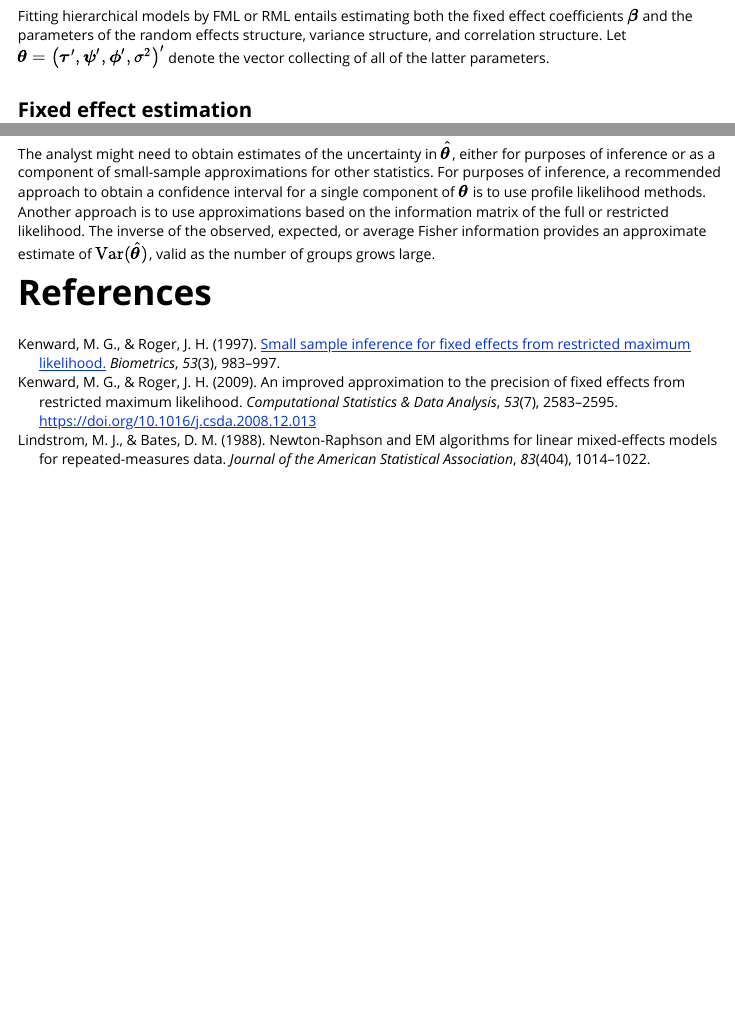
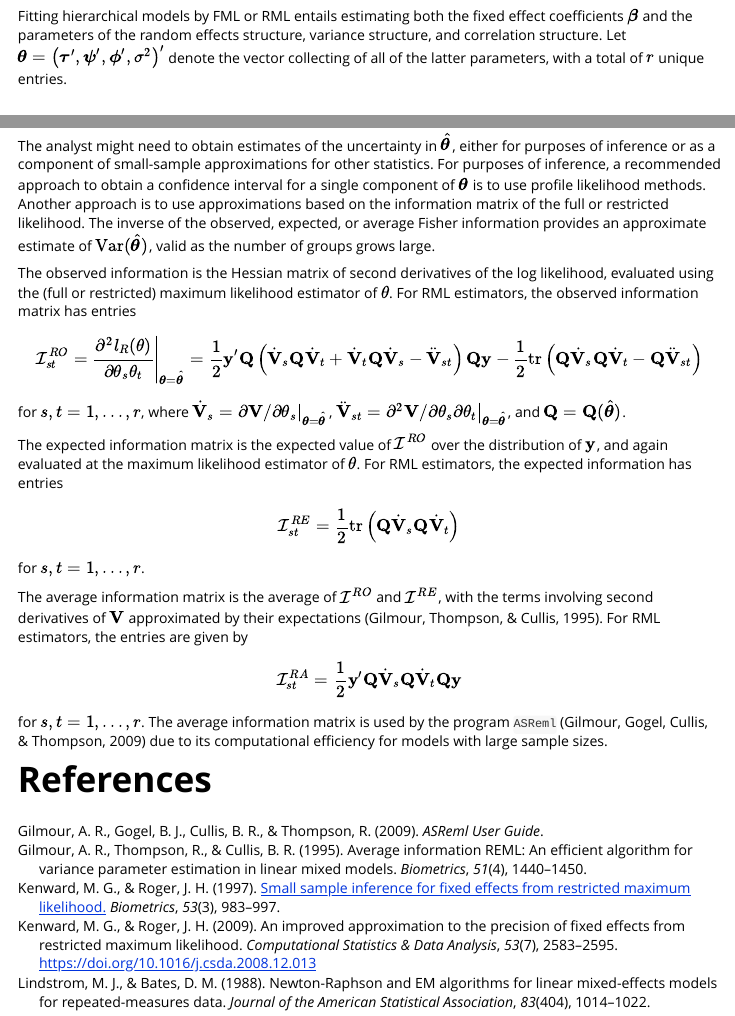
Before and after one commit to jepusto/lmeInfo, an R Markdown document (vignettes/Information-matrices-for-fitted-LME-models.Rmd): the page in a window 1100 px wide, from 2080 px down, and a second part further down, joined at a grey line. Rendered offline with R 4.5, knitr and Pandoc, with nearby package versions.

Commit message:
Working on vignette.

```diff
--- a/vignettes/Information-matrices-for-fitted-LME-models.Rmd
+++ b/vignettes/Information-matrices-for-fitted-LME-models.Rmd
@@ -96,7 +98,7 @@ $$
 
 # Estimation
 
-Fitting hierarchical models by FML or RML entails estimating both the fixed effect coefficients $\bs\beta$ and the parameters of the random effects structure, variance structure, and correlation structure. Let $\bs\theta = \left(\bs\tau', \bs\psi', \bs\phi',\sigma^2 \right)'$ denote the vector collecting of all of the latter parameters.
+Fitting hierarchical models by FML or RML entails estimating both the fixed effect coefficients $\bs\beta$ and the parameters of the random effects structure, variance structure, and correlation structure. Let $\bs\theta = \left(\bs\tau', \bs\psi', \bs\phi',\sigma^2 \right)'$ denote the vector collecting of all of the latter parameters, with a total of $r$ unique entries.
 
 ## Fixed effect estimation
 
@@ -134,4 +136,22 @@ Let $\hat{\bs\theta}_F$ and $\hat{\bs\theta}_R$ denote the FML and RML estimator
 
 The analyst might need to obtain estimates of the uncertainty in $\hat{\bs\theta}$, either for purposes of inference or as a component of small-sample approximations for other statistics. For purposes of inference, a recommended approach to obtain a confidence interval for a single component of $\bs\theta$ is to use profile likelihood methods. Another approach is to use approximations based on the information matrix of the full or restricted likelihood. The inverse of the observed, expected, or average Fisher information provides an approximate estimate of $\Var(\hat{\bs\theta})$, valid as the number of groups grows large.
 
+The observed information is the Hessian matrix of second derivatives of the log likelihood, evaluated using the (full or restricted) maximum likelihood estimator of $\theta$. For RML estimators, the observed information matrix has entries
+$$
+\Info^{RO}_{st} = \left. \frac{\partial^2 l_R(\theta)}{\partial \theta_s \theta_t} \right|_{\bs\theta = \hat{\bs\theta}} = \frac{1}{2} \bmat{y}'\bmat{Q}\left(\dot{\bmat{V}}_s\bmat{Q}\dot{\bmat{V}}_t + \dot{\bmat{V}}_t\bmat{Q}\dot{\bmat{V}}_s - \ddot{\bmat{V}}_{st}\right) \bmat{Q}\bmat{y} - \frac{1}{2}\trace\left(\bmat{Q}\dot{\bmat{V}}_s\bmat{Q}\dot{\bmat{V}}_t - \bmat{Q}\ddot{\bmat{V}}_{st}\right)
+$$
+for $s,t = 1,...,r$, where $\dot{\bmat{V}}_s = \left. \partial \bmat{V} / \partial \theta_s \right|_{\bs\theta = \hat{\bs\theta}}$, $\ddot{\bmat{V}}_{st} = \left. \partial^2 \bmat{V} / \partial \theta_s \partial \theta_t \right|_{\bs\theta = \hat{\bs\theta}}$, and $\bmat{Q} = \bmat{Q}(\hat{\bs\theta})$.
+
+The expected information matrix is the expected value of $\Info^{RO}$ over the distribution of $\bmat{y}$, and again evaluated at the maximum likelihood estimator of $\theta$. For RML estimators, the expected information has entries
+$$
+\Info^{RE}_{st} = \frac{1}{2}\trace\left(\bmat{Q}\dot{\bmat{V}}_s\bmat{Q}\dot{\bmat{V}}_t\right)
+$$
+for $s,t = 1,...,r$.
+
+The average information matrix is the average of $\Info^{RO}$ and $\Info^{RE}$, with the terms involving second derivatives of $\bmat{V}$ approximated by their expectations [@Gilmour1995average]. For RML estimators, the entries are given by
+$$
+\Info^{RA}_{st} = \frac{1}{2} \bmat{y}'\bmat{Q}\dot{\bmat{V}}_s\bmat{Q}\dot{\bmat{V}}_t\bmat{Q}\bmat{y}
+$$
+for $s,t = 1,...,r$. The average information matrix is used by the program `ASReml` [@Gilmour2009ASReml] due to its computational efficiency for models with large sample sizes.
+
 # References
--- a/vignettes/references.bib
+++ b/vignettes/references.bib
@@ -33,3 +33,21 @@
   pages = {983-97},
   pmid = {9333350},
 }
+
+@article{Gilmour1995average,
+  title = {Average Information {{REML}}: {{An}} Efficient Algorithm for Variance Parameter Estimation in Linear Mixed Models},
+  volume = {51},
+  number = {4},
+  journal = {Biometrics},
+  author = {Gilmour, Arthur R and Thompson, Robin and Cullis, Brian R},
+  year = {1995},
+  pages = {1440-1450}
+}
+
+@article{Gilmour2009ASReml,
+  title = {{{ASReml User Guide}}},
+  author = {Gilmour, Arthur R and Gogel, B J and Cullis, Brian R and Thompson, Robin},
+  year = {2009},
+  location = {Hemel Hempstead, HP1 1ES, UK},
+  publisher = {{VSN International Ltd}}
+}
```
Also changed, not shown: vignettes/Information-matrices-for-fitted-LME-models.Rmd (2 more changed lines).
